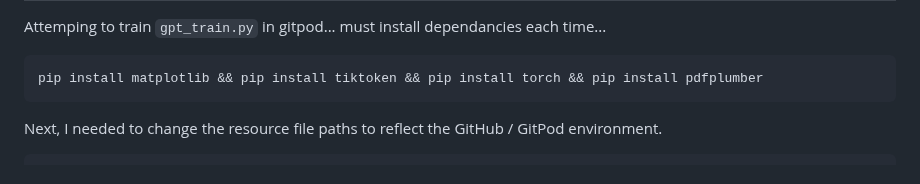
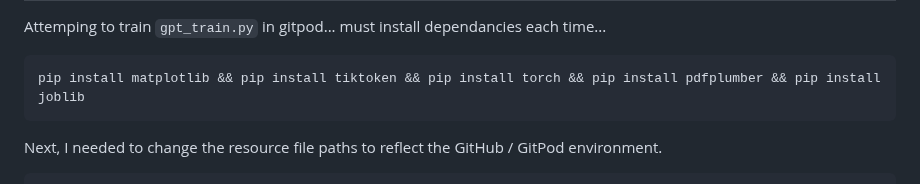
Before and after one commit to nathanMcL/Student.Originated.Software, a Markdown page: Ai_SelfHosting/README.md, the part around the change. Rendered like a GitHub page.

````diff
--- a/Ai_SelfHosting/README.md
+++ b/Ai_SelfHosting/README.md
@@ -398,7 +398,7 @@ OTHER_SETTINGS = {
 
 Attemping to train `gpt_train.py` in gitpod... must install dependancies each time... <br>
 ```
-pip install matplotlib && pip install tiktoken && pip install torch && pip install pdfplumber
+pip install matplotlib && pip install tiktoken && pip install torch && pip install pdfplumber && pip install joblib
 ```
 Next, I needed to change the resource file paths to reflect the GitHub / GitPod environment.<br>
 ```
````
